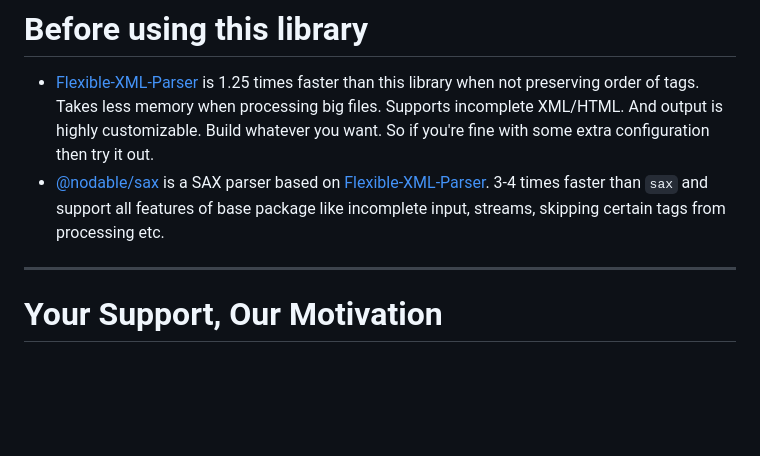
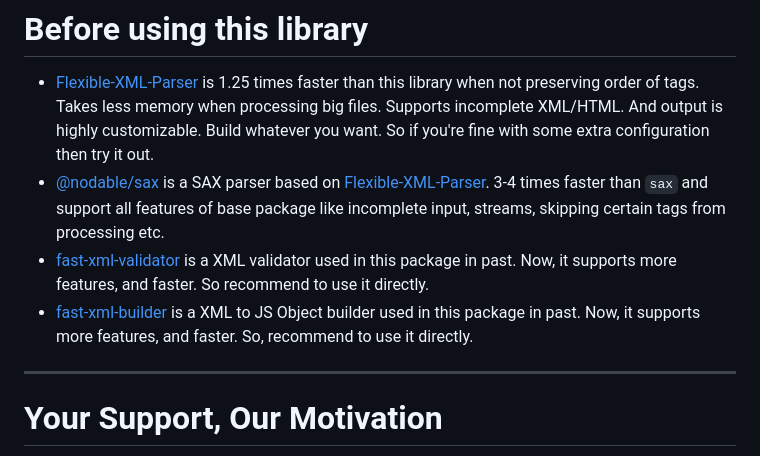
Before and after one commit to NaturalIntelligence/fast-xml-parser, a Markdown page: README.md, the part around the change. Drawn GitHub-style; blank space fills up the shorter version.

Commit message:
update package guide

```diff
--- a/README.md
+++ b/README.md
@@ -17,6 +17,9 @@ It can handle big files (tested up to 100mb). XML Entities, HTML entities, and D
 
 - [Flexible-XML-Parser](https://github.com/nodable/flexible-xml-parser) is 1.25 times faster than this library when not preserving order of tags. Takes less memory when processing big files. Supports incomplete XML/HTML. And output is highly customizable. Build whatever you want. So if you're fine with some extra configuration then try it out.
 - [@nodable/sax](https://github.com/nodable/sax) is a SAX parser based on [Flexible-XML-Parser](https://github.com/nodable/flexible-xml-parser). 3-4 times faster than `sax`  and support all features of base package like incomplete input, streams, skipping certain tags from processing etc.
+- [fast-xml-validator](https://github.com/NaturalIntelligence/fast-xml-validator) is a XML validator used in this package in past. Now, it supports more features, and faster. So recommend to use it directly.
+- [fast-xml-builder](https://github.com/NaturalIntelligence/fast-xml-builder) is a XML to JS Object builder used in this package in past. Now, it supports more features, and faster. So, recommend to use it directly.
+
 
 ---
 # Your Support, Our Motivation
```
